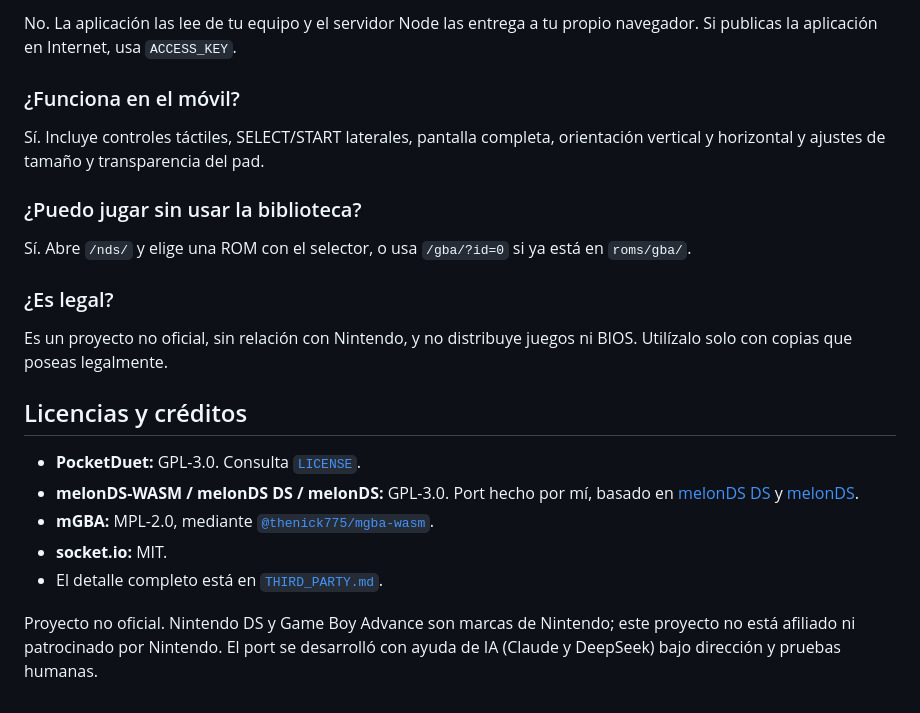
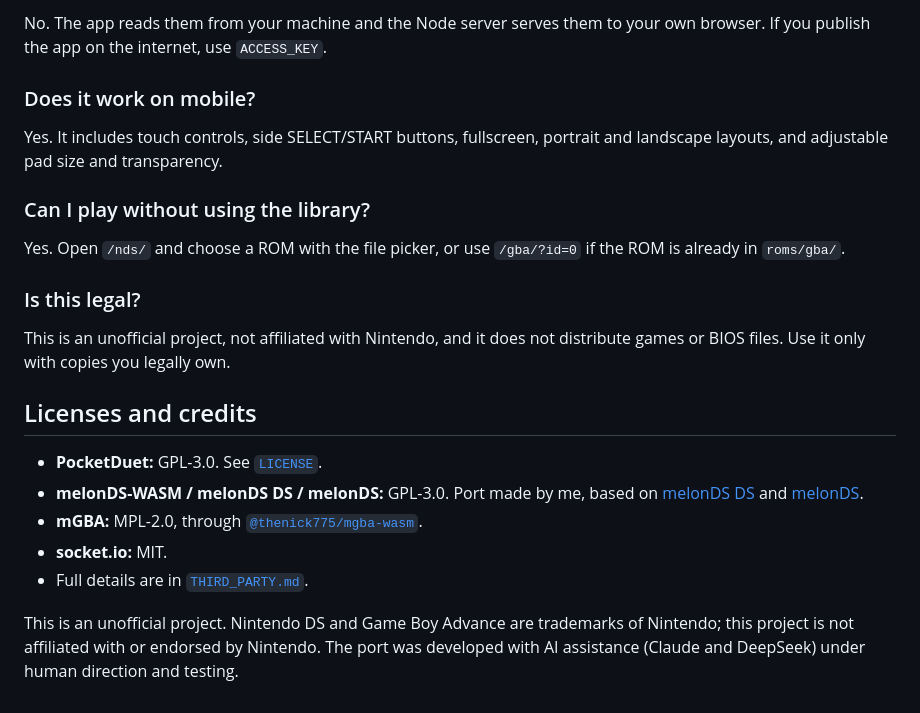
Before and after one commit to soyangelromero/pocketduet, a Markdown page: README.md, the part around one of its changes. Rendered like a GitHub page.

```diff
--- a/README.md
+++ b/README.md
@@ -123,24 +127,24 @@ No para jugar. Nintendo DS utiliza FreeBIOS y genera el firmware en el navegador
 
-No. La aplicación las lee de tu equipo y el servidor Node las entrega a tu propio navegador. Si publicas la aplicación en Internet, usa `ACCESS_KEY`.
+No. The app reads them from your machine and the Node server serves them to your own browser. If you publish the app on the internet, use `ACCESS_KEY`.
 
-### ¿Funciona en el móvil?
+### Does it work on mobile?
 
-Sí. Incluye controles táctiles, SELECT/START laterales, pantalla completa, orientación vertical y horizontal y ajustes de tamaño y transparencia del pad.
+Yes. It includes touch controls, side SELECT/START buttons, fullscreen, portrait and landscape layouts, and adjustable pad size and transparency.
 
-### ¿Puedo jugar sin usar la biblioteca?
+### Can I play without using the library?
 
-Sí. Abre `/nds/` y elige una ROM con el selector, o usa `/gba/?id=0` si ya está en `roms/gba/`.
+Yes. Open `/nds/` and choose a ROM with the file picker, or use `/gba/?id=0` if the ROM is already in `roms/gba/`.
 
-### ¿Es legal?
+### Is this legal?
 
-Es un proyecto no oficial, sin relación con Nintendo, y no distribuye juegos ni BIOS. Utilízalo solo con copias que poseas legalmente.
+This is an unofficial project, not affiliated with Nintendo, and it does not distribute games or BIOS files. Use it only with copies you legally own.
 
-## Licencias y créditos
+## Licenses and credits
 
-- **PocketDuet:** GPL-3.0. Consulta [`LICENSE`](LICENSE).
-- **melonDS-WASM / melonDS DS / melonDS:** GPL-3.0. Port hecho por mí, basado en [melonDS DS](https://github.com/JesseTG/melonDS-ds) y [melonDS](https://melonds.kuribo64.net/).
-- **mGBA:** MPL-2.0, mediante [`@thenick775/mgba-wasm`](https://github.com/thenick775/mgba-wasm).
+- **PocketDuet:** GPL-3.0. See [`LICENSE`](LICENSE).
+- **melonDS-WASM / melonDS DS / melonDS:** GPL-3.0. Port made by me, based on [melonDS DS](https://github.com/JesseTG/melonDS-ds) and [melonDS](https://melonds.kuribo64.net/).
+- **mGBA:** MPL-2.0, through [`@thenick775/mgba-wasm`](https://github.com/thenick775/mgba-wasm).
 - **socket.io:** MIT.
-- El detalle completo está en [`THIRD_PARTY.md`](THIRD_PARTY.md).
+- Full details are in [`THIRD_PARTY.md`](THIRD_PARTY.md).
 
-Proyecto no oficial. Nintendo DS y Game Boy Advance son marcas de Nintendo; este proyecto no está afiliado ni patrocinado por Nintendo. El port se desarrolló con ayuda de IA (Claude y DeepSeek) bajo dirección y pruebas humanas.
+This is an unofficial project. Nintendo DS and Game Boy Advance are trademarks of Nintendo; this project is not affiliated with or endorsed by Nintendo. The port was developed with AI assistance (Claude and DeepSeek) under human direction and testing.
```
Also changed, not shown: other parts of README.md (+51 -47 lines), README.es.md (added, +150 -0 lines), docs/assets/banner-en.png (added), docs/assets/banner-es.png (renamed from docs/assets/banner.png).
